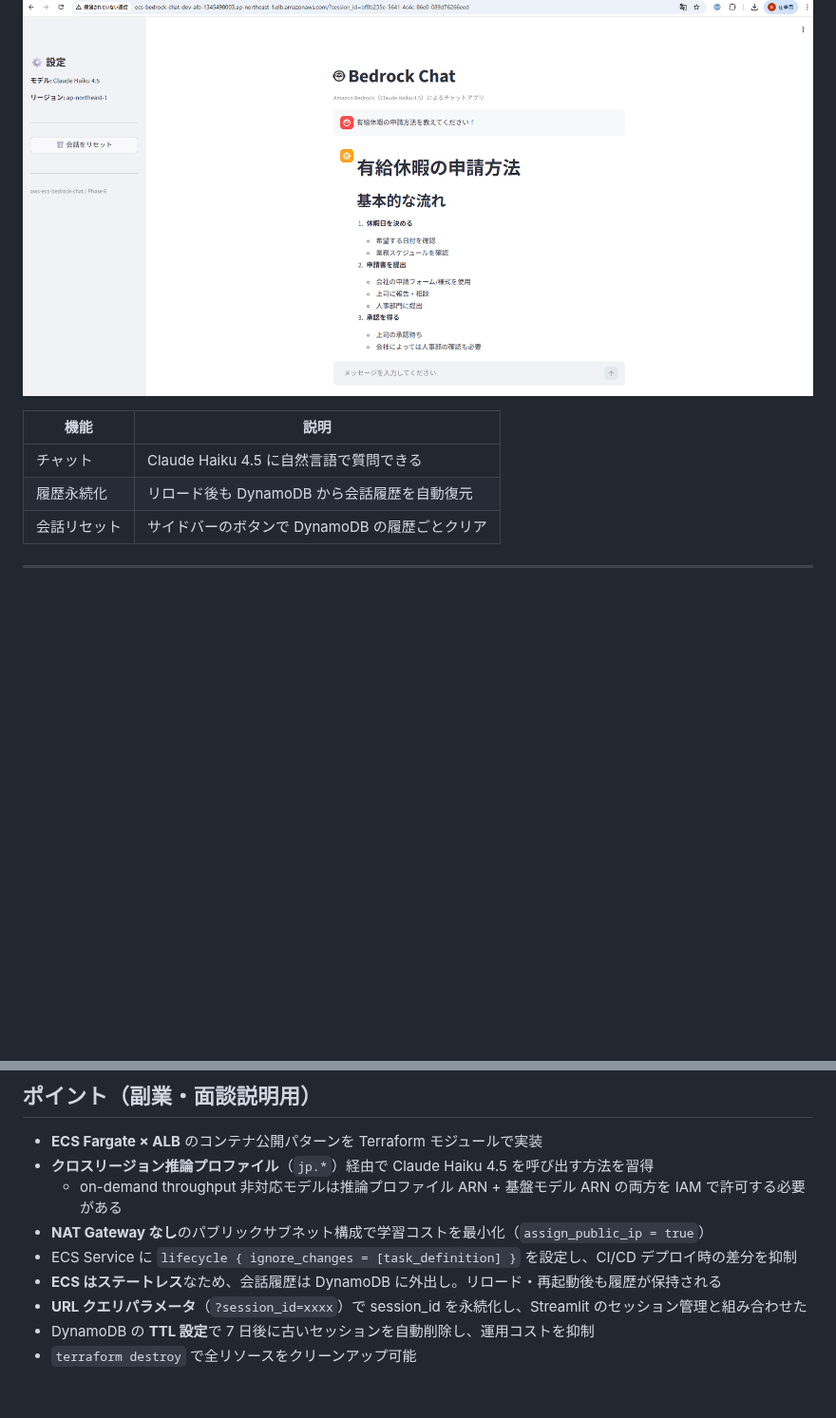
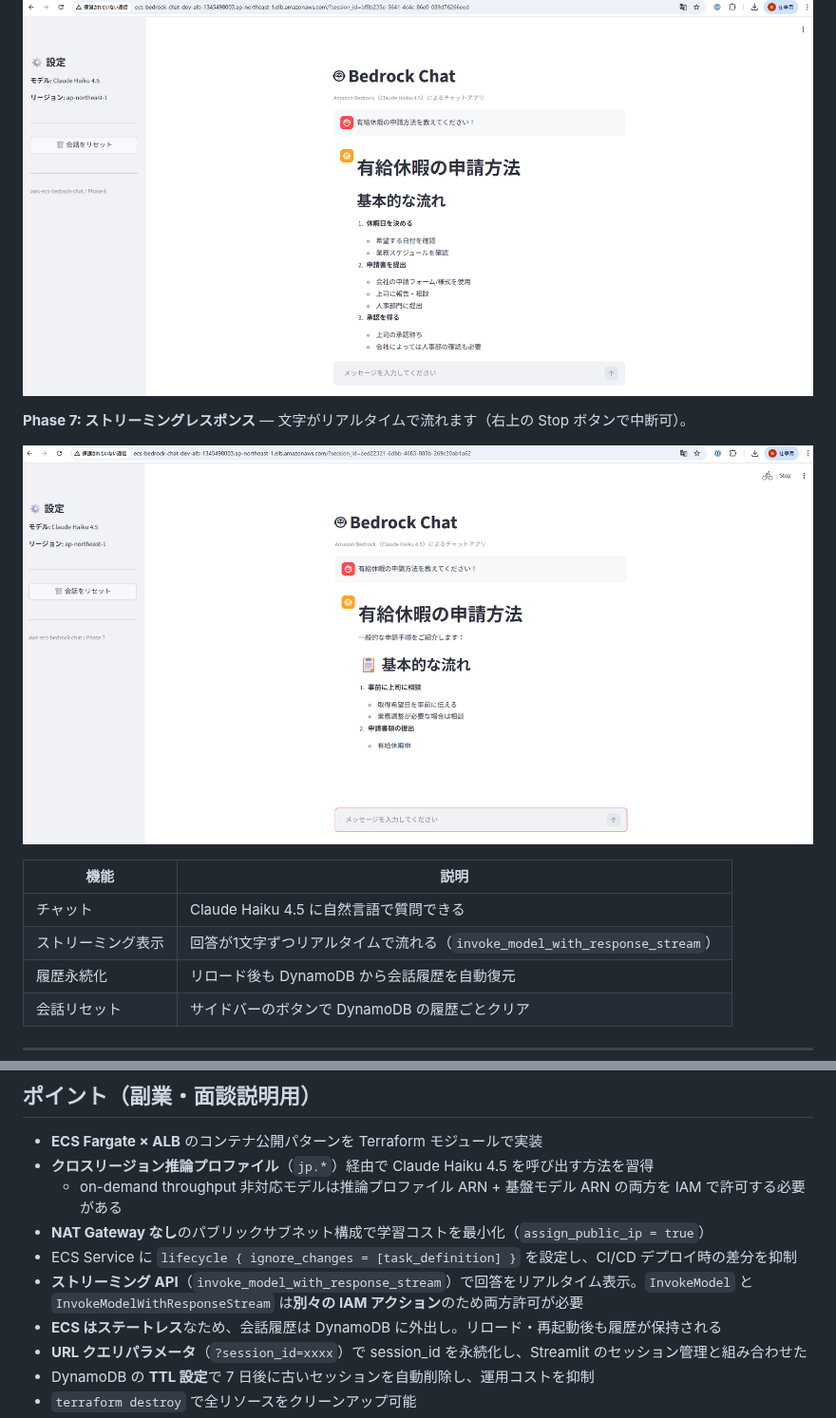
Before and after one commit to satoshif1977/aws-ecs-bedrock-chat, a Markdown page: README.md, 2 parts joined by grey strips. Shown at 95% size. Drawn GitHub-style; pictures changed too: docs/screenshots/app-demo-phase7-streaming.png (added); blank space fills up the shorter version.

Commit message:
docs: Phase 7 ストリーミングのスクショと README を追加
- docs/screenshots/app-demo-phase7-streaming.png 追加（ストリーミング途中の Stop ボタン確認）
- README: デモセクションに Phase 7 スクショ追加
- README: ポイントにストリーミング IAM の注意点（別アクション）を追記

Co-Authored-By: Claude Sonnet 4.6 <noreply@anthropic.com>

```diff
--- a/README.md
+++ b/README.md
@@ -33,9 +33,14 @@ URL に自動で `?session_id=xxxx` が付与され、**ブラウザをリロー
 
 ![App Demo Phase6](docs/screenshots/app-demo-phase6.png)
 
+**Phase 7: ストリーミングレスポンス** — 文字がリアルタイムで流れます（右上の Stop ボタンで中断可）。
+
+![App Demo Phase7 Streaming](docs/screenshots/app-demo-phase7-streaming.png)
+
 | 機能 | 説明 |
 |---|---|
 | チャット | Claude Haiku 4.5 に自然言語で質問できる |
+| ストリーミング表示 | 回答が1文字ずつリアルタイムで流れる（`invoke_model_with_response_stream`） |
 | 履歴永続化 | リロード後も DynamoDB から会話履歴を自動復元 |
 | 会話リセット | サイドバーのボタンで DynamoDB の履歴ごとクリア |
 
@@ -160,6 +165,7 @@ terraform destroy
   - on-demand throughput 非対応モデルは推論プロファイル ARN + 基盤モデル ARN の両方を IAM で許可する必要がある
 - **NAT Gateway なし**のパブリックサブネット構成で学習コストを最小化（`assign_public_ip = true`）
 - ECS Service に `lifecycle { ignore_changes = [task_definition] }` を設定し、CI/CD デプロイ時の差分を抑制
+- **ストリーミング API**（`invoke_model_with_response_stream`）で回答をリアルタイム表示。`InvokeModel` と `InvokeModelWithResponseStream` は**別々の IAM アクション**のため両方許可が必要
 - **ECS はステートレス**なため、会話履歴は DynamoDB に外出し。リロード・再起動後も履歴が保持される
 - **URL クエリパラメータ**（`?session_id=xxxx`）で session_id を永続化し、Streamlit のセッション管理と組み合わせた
 - DynamoDB の **TTL 設定**で 7 日後に古いセッションを自動削除し、運用コストを抑制
```
